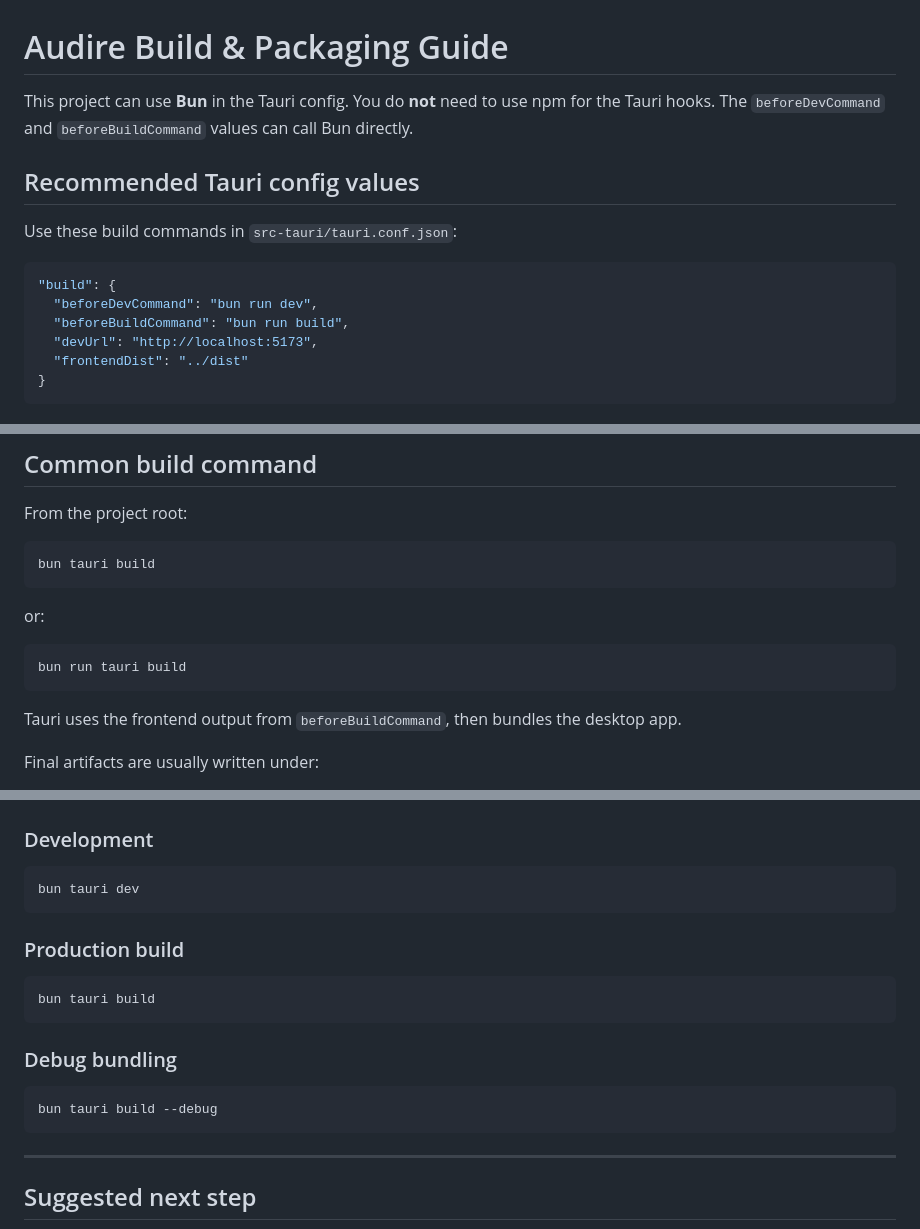
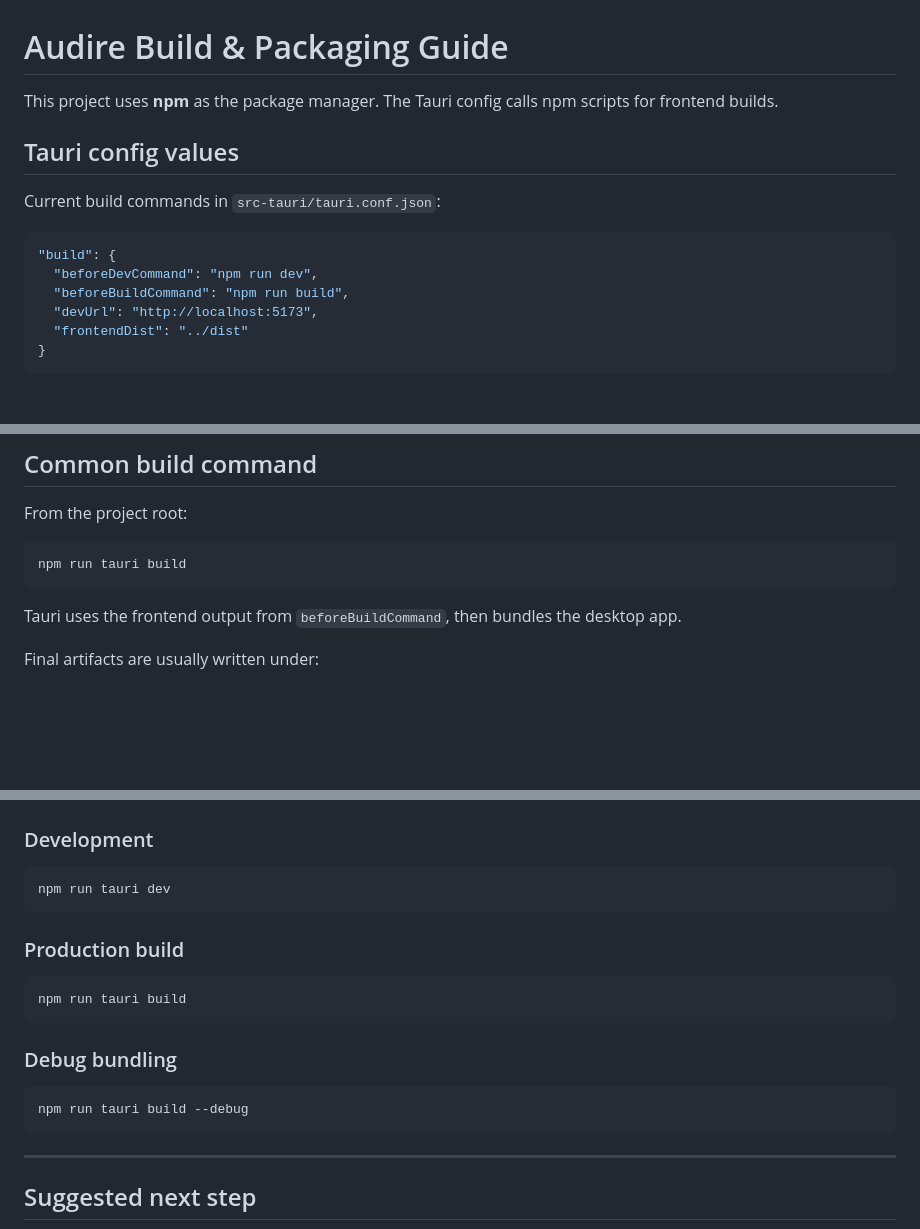
Before and after one commit to Intelli-Holdings/audire, a Markdown page: BUILD.md, 3 parts joined by grey strips. Rendered like a GitHub page; blank space fills up the shorter version.

Commit message:
fix: update build commands to use npm instead of Bun in Tauri configuration

````diff
--- a/BUILD.md
+++ b/BUILD.md
@@ -1,15 +1,15 @@
 # Audire Build & Packaging Guide
 
-This project can use **Bun** in the Tauri config. You do **not** need to use npm for the Tauri hooks. The `beforeDevCommand` and `beforeBuildCommand` values can call Bun directly.
+This project uses **npm** as the package manager. The Tauri config calls npm scripts for frontend builds.
 
-## Recommended Tauri config values
+## Tauri config values
 
-Use these build commands in `src-tauri/tauri.conf.json`:
+Current build commands in `src-tauri/tauri.conf.json`:
 
 ```json
 "build": {
-  "beforeDevCommand": "bun run dev",
-  "beforeBuildCommand": "bun run build",
+  "beforeDevCommand": "npm run dev",
+  "beforeBuildCommand": "npm run build",
   "devUrl": "http://localhost:5173",
   "frontendDist": "../dist"
 }
@@ -32,13 +32,7 @@ Build each platform **on that platform**:
 From the project root:
 
 ```bash
-bun tauri build
-```
-
-or:
-
-```bash
-bun run tauri build
+npm run tauri build
 ```
 
 Tauri uses the frontend output from `beforeBuildCommand`, then bundles the desktop app.
@@ -201,19 +195,19 @@ If you want one sensible default per platform:
 ### Development
 
 ```bash
-bun tauri dev
+npm run tauri dev
 ```
 
 ### Production build
 
 ```bash
-bun tauri build
+npm run tauri build
 ```
 
 ### Debug bundling
 
 ```bash
-bun tauri build --debug
+npm run tauri build --debug
 ```
 
 ---
````
Also changed, not shown: other parts of BUILD.md (+6 -6 lines).
